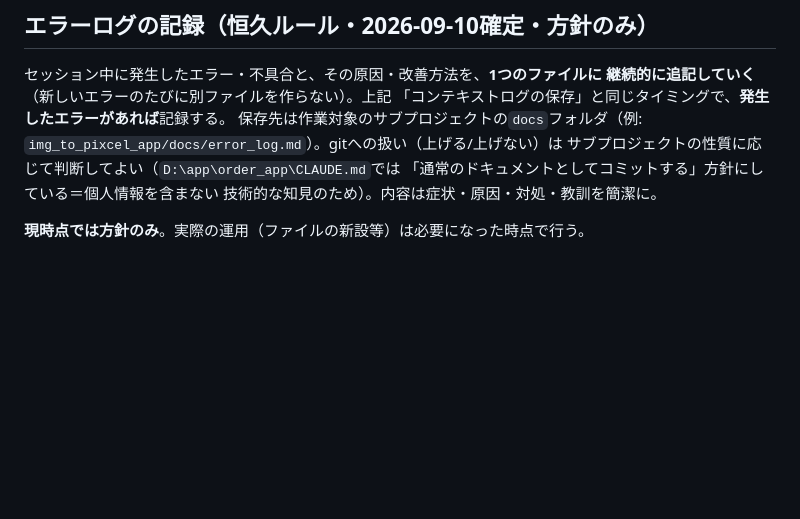
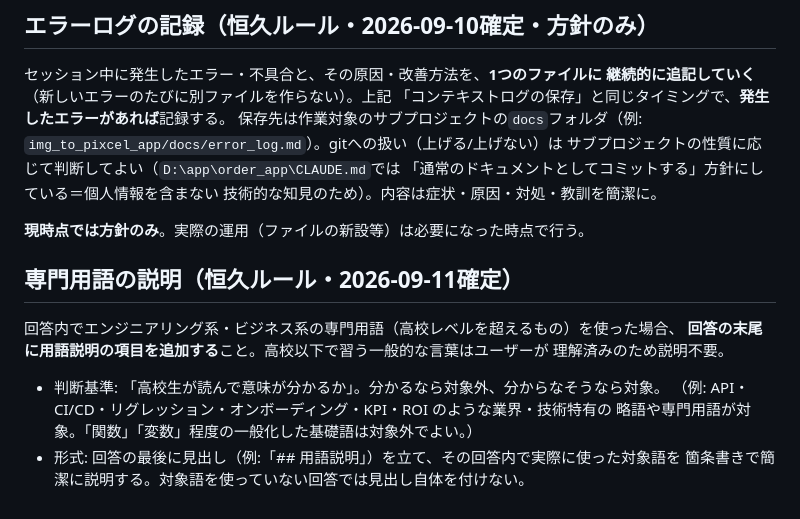
Before and after one commit to Afarg/agent-village, a Markdown page: CLAUDE.md, the part around the change. GitHub-like rendering; blank space fills up the shorter version.

Commit message:
Add permanent rule: explain jargon at the end of responses
New CLAUDE.md rule (2026-09-11): when a response uses engineering/
business terminology beyond high-school level, append a glossary
section explaining those terms. Common terms already covered by a
high-school education are exempt.

Co-Authored-By: Claude Sonnet 5 <noreply@anthropic.com>
Claude-Session: https://claude.ai/code/session_015YuWyEmRRQpAPukz2iBoxf

```diff
--- a/CLAUDE.md
+++ b/CLAUDE.md
@@ -41,3 +41,15 @@ Claudeがユーザーに最後に返した回答（テキスト全文。要約
 技術的な知見のため）。内容は症状・原因・対処・教訓を簡潔に。
 
 **現時点では方針のみ**。実際の運用（ファイルの新設等）は必要になった時点で行う。
+
+## 専門用語の説明（恒久ルール・2026-09-11確定）
+
+回答内でエンジニアリング系・ビジネス系の専門用語（高校レベルを超えるもの）を使った場合、
+**回答の末尾に用語説明の項目を追加する**こと。高校以下で習う一般的な言葉はユーザーが
+理解済みのため説明不要。
+
+- 判断基準: 「高校生が読んで意味が分かるか」。分かるなら対象外、分からなそうなら対象。
+  （例: API・CI/CD・リグレッション・オンボーディング・KPI・ROI のような業界・技術特有の
+  略語や専門用語が対象。「関数」「変数」程度の一般化した基礎語は対象外でよい。）
+- 形式: 回答の最後に見出し（例:「## 用語説明」）を立て、その回答内で実際に使った対象語を
+  箇条書きで簡潔に説明する。対象語を使っていない回答では見出し自体を付けない。
```
